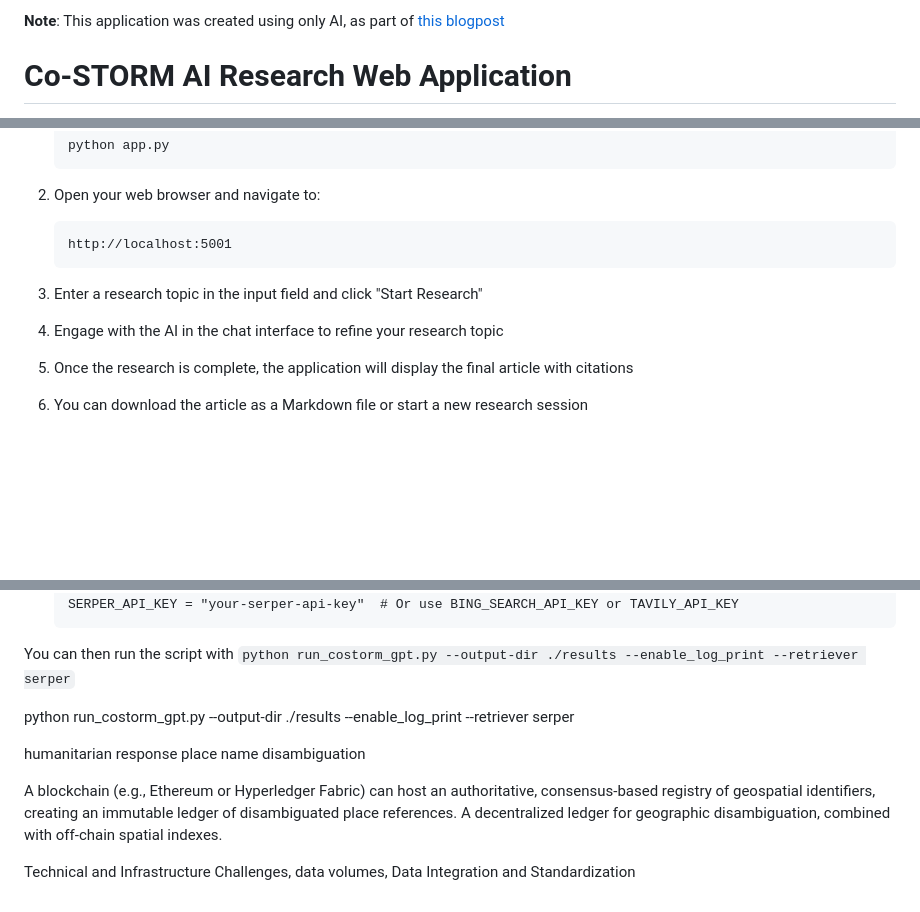
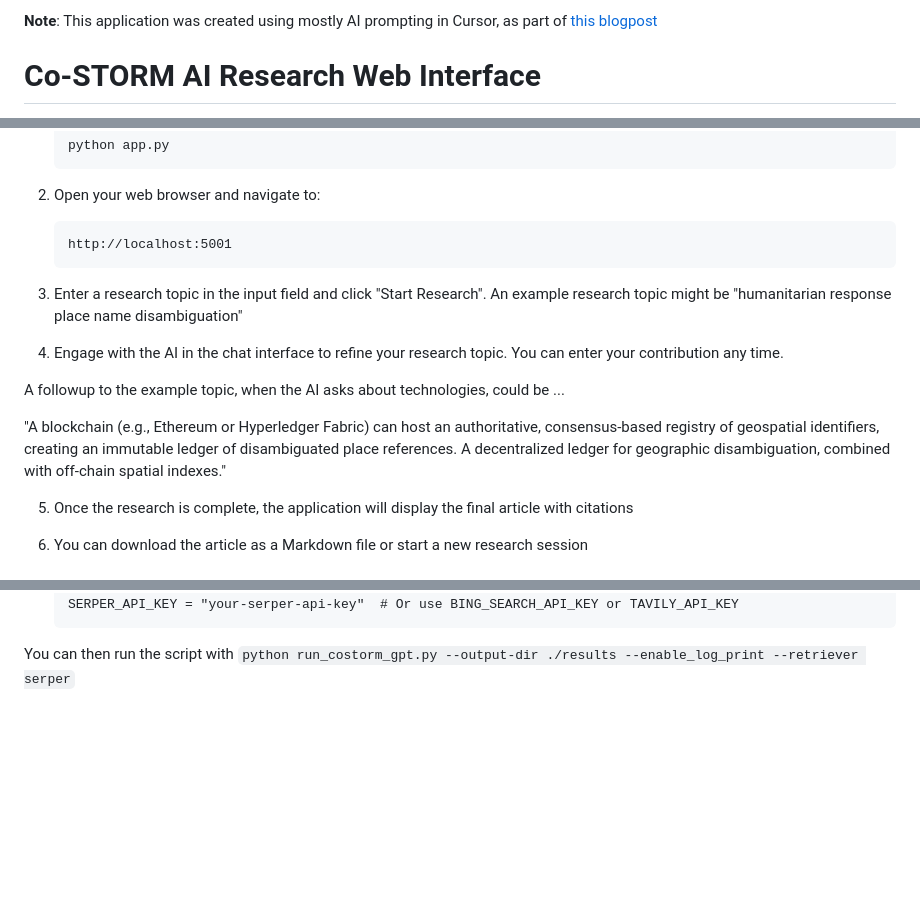
Before and after one commit to dividor/costorm-ui, a Markdown page: README.md, 3 parts joined by grey strips. Rendered like a GitHub page; blank space fills up the shorter version.

Commit message:
AI complete, no refactor

````diff
--- a/README.md
+++ b/README.md
@@ -1,4 +1,4 @@
-**Note**: This application was created using only AI, as part of [this blogpost]()
+**Note**: This application was created using mostly AI prompting in Cursor, as part of [this blogpost]()
 
-# Co-STORM AI Research Web Application
+# Co-STORM AI Research Web Interface
 
@@ -55,9 +59,13 @@ pip install -r requirements.txt
    http://localhost:5001
    ```
 
-3. Enter a research topic in the input field and click "Start Research"
+3. Enter a research topic in the input field and click "Start Research". An example research topic might be "humanitarian response place name disambiguation"
 
-4. Engage with the AI in the chat interface to refine your research topic
+4. Engage with the AI in the chat interface to refine your research topic. You can enter your contribution any time.
+
+A followup to the example topic, when the AI asks about technologies, could be ...
+
+"A blockchain (e.g., Ethereum or Hyperledger Fabric) can host an authoritative, consensus-based registry of geospatial identifiers, creating an immutable ledger of disambiguated place references. A decentralized ledger for geographic disambiguation, combined with off-chain spatial indexes."
 
 5. Once the research is complete, the application will display the final article with citations
 
@@ -116,15 +123,3 @@ If you are interested in running the sample Co-STORM script `run_costorm_gpt.py`
    ```
 
 You can then run the script with `python run_costorm_gpt.py --output-dir ./results --enable_log_print --retriever serper`
-
-
-
-
-python run_costorm_gpt.py --output-dir ./results --enable_log_print --retriever serper
-
-
-humanitarian response place name disambiguation
-
-A blockchain (e.g., Ethereum or Hyperledger Fabric) can host an authoritative, consensus-based registry of geospatial identifiers, creating an immutable ledger of disambiguated place references. A decentralized ledger for geographic disambiguation, combined with off-chain spatial indexes.
-
-Technical and Infrastructure Challenges, data volumes, Data Integration and Standardization
````
Also changed, not shown: other parts of README.md (+5 -2 lines).
